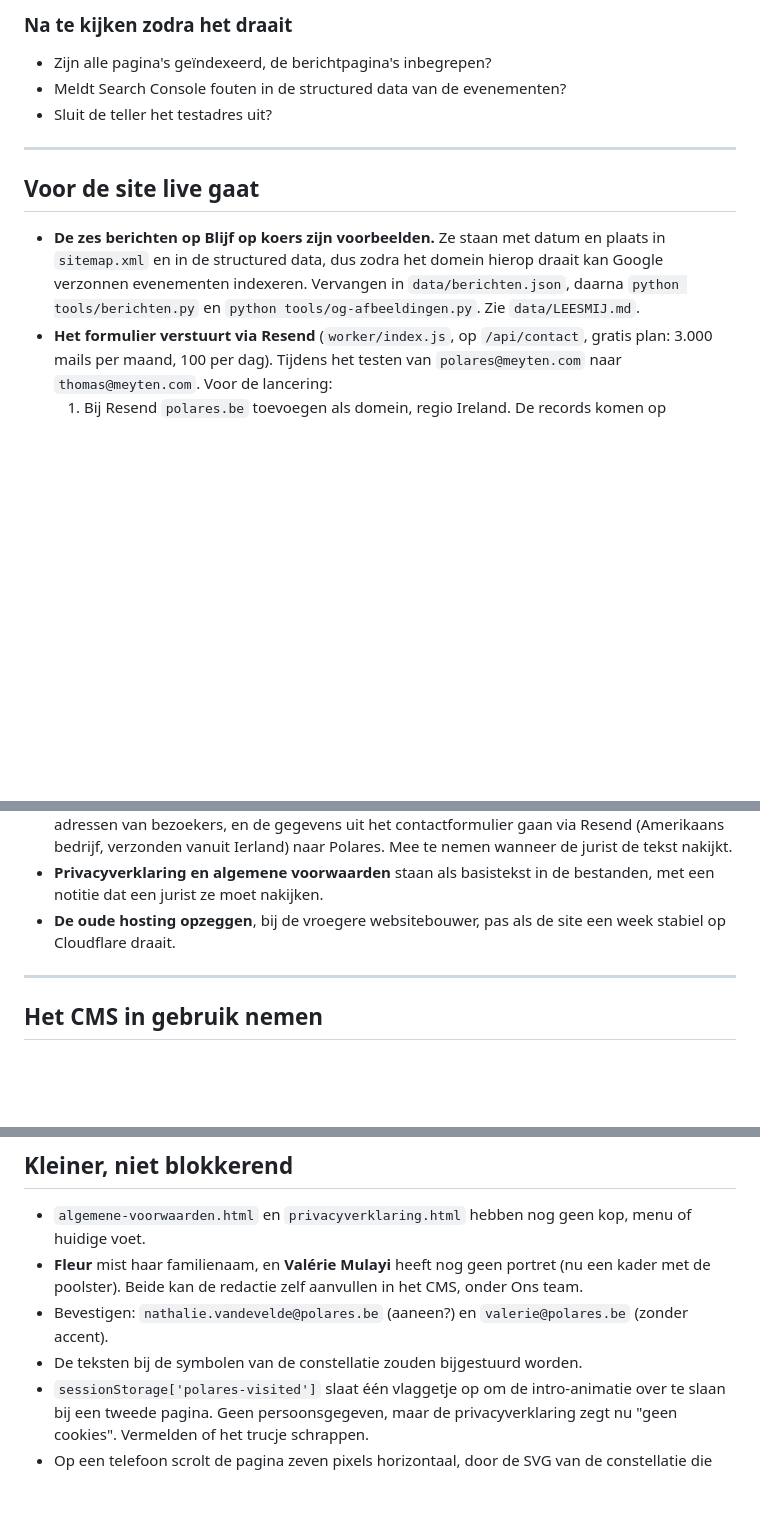
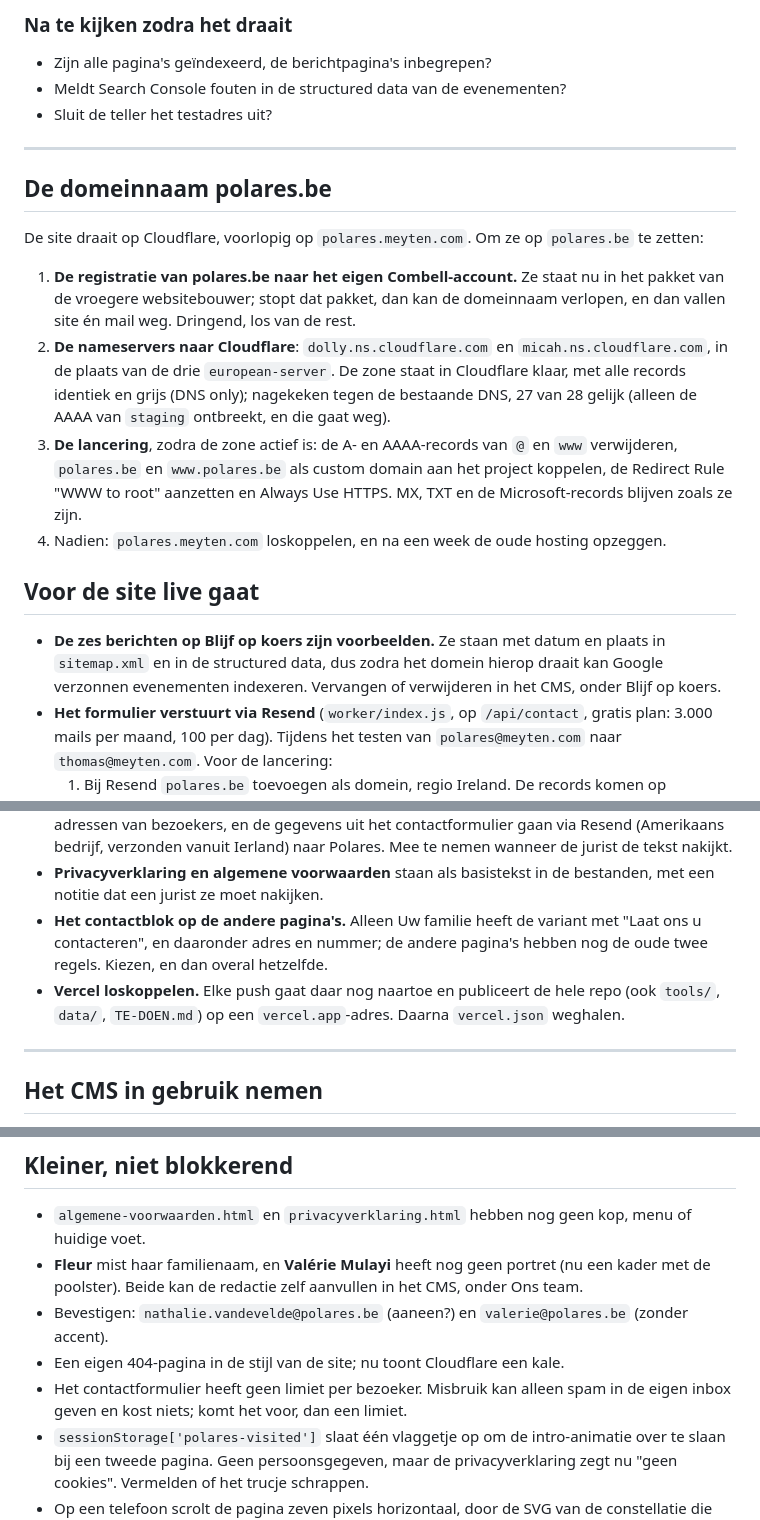
Before and after one commit to Thomasmeyten24/polares2, a Markdown page: TE-DOEN.md, 3 parts joined by grey strips. Rendered like a GitHub page; blank space fills up the shorter version.

Commit message:
Werk TE-DOEN.md bij: domeinnaam, lancering en wat het CMS veranderde
Co-Authored-By: Claude Opus 5.5 <noreply@anthropic.com>

```diff
--- a/TE-DOEN.md
+++ b/TE-DOEN.md
@@ -77,13 +77,32 @@ privacyverklaring nakijkt.
 
 ---
 
+## De domeinnaam polares.be
+
+De site draait op Cloudflare, voorlopig op `polares.meyten.com`. Om ze op
+`polares.be` te zetten:
+
+1. **De registratie van polares.be naar het eigen Combell-account.** Ze staat
+   nu in het pakket van de vroegere websitebouwer; stopt dat pakket, dan kan de
+   domeinnaam verlopen, en dan vallen site én mail weg. Dringend, los van de rest.
+2. **De nameservers naar Cloudflare**: `dolly.ns.cloudflare.com` en
+   `micah.ns.cloudflare.com`, in de plaats van de drie `european-server`. De
+   zone staat in Cloudflare klaar, met alle records identiek en grijs (DNS
+   only); nagekeken tegen de bestaande DNS, 27 van 28 gelijk (alleen de AAAA van
+   `staging` ontbreekt, en die gaat weg).
+3. **De lancering**, zodra de zone actief is: de A- en AAAA-records van `@` en
+   `www` verwijderen, `polares.be` en `www.polares.be` als custom domain aan
+   het project koppelen, de Redirect Rule "WWW to root" aanzetten en Always Use
+   HTTPS. MX, TXT en de Microsoft-records blijven zoals ze zijn.
+4. Nadien: `polares.meyten.com` loskoppelen, en na een week de oude hosting
+   opzeggen.
+
 ## Voor de site live gaat
 
 - **De zes berichten op Blijf op koers zijn voorbeelden.** Ze staan met datum en
   plaats in `sitemap.xml` en in de structured data, dus zodra het domein hierop
-  draait kan Google verzonnen evenementen indexeren. Vervangen in
-  `data/berichten.json`, daarna `python tools/berichten.py` en
-  `python tools/og-afbeeldingen.py`. Zie `data/LEESMIJ.md`.
+  draait kan Google verzonnen evenementen indexeren. Vervangen of verwijderen
+  in het CMS, onder Blijf op koers.
 - **Het formulier verstuurt via Resend** (`worker/index.js`, op
   `/api/contact`, gratis plan: 3.000 mails per maand, 100 per dag). Tijdens het
   testen van `polares@meyten.com` naar `thomas@meyten.com`. Voor de lancering:
@@ -101,8 +120,12 @@ privacyverklaring nakijkt.
   jurist de tekst nakijkt.
 - **Privacyverklaring en algemene voorwaarden** staan als basistekst in de
   bestanden, met een notitie dat een jurist ze moet nakijken.
-- **De oude hosting opzeggen**, bij de vroegere websitebouwer, pas als de site
-  een week stabiel op Cloudflare draait.
+- **Het contactblok op de andere pagina's.** Alleen Uw familie heeft de variant
+  met "Laat ons u contacteren", en daaronder adres en nummer; de andere pagina's
+  hebben nog de oude twee regels. Kiezen, en dan overal hetzelfde.
+- **Vercel loskoppelen.** Elke push gaat daar nog naartoe en publiceert de hele
+  repo (ook `tools/`, `data/`, `TE-DOEN.md`) op een `vercel.app`-adres. Daarna
+  `vercel.json` weghalen.
 
 ---
 
@@ -126,7 +149,9 @@ moet, en wat alleen de eigenaar van de GitHub-repo kan:
   CMS, onder Ons team.
 - Bevestigen: `nathalie.vandevelde@polares.be` (aaneen?) en `valerie@polares.be`
   (zonder accent).
-- De teksten bij de symbolen van de constellatie zouden bijgestuurd worden.
+- Een eigen 404-pagina in de stijl van de site; nu toont Cloudflare een kale.
+- Het contactformulier heeft geen limiet per bezoeker. Misbruik kan alleen
+  spam in de eigen inbox geven en kost niets; komt het voor, dan een limiet.
 - `sessionStorage['polares-visited']` slaat één vlaggetje op om de intro-animatie
   over te slaan bij een tweede pagina. Geen persoonsgegeven, maar de
   privacyverklaring zegt nu "geen cookies". Vermelden of het trucje schrappen.
```
